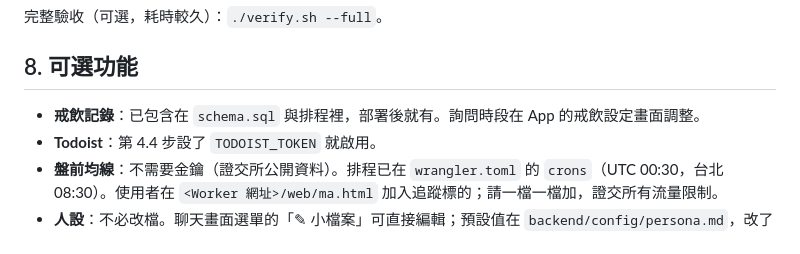
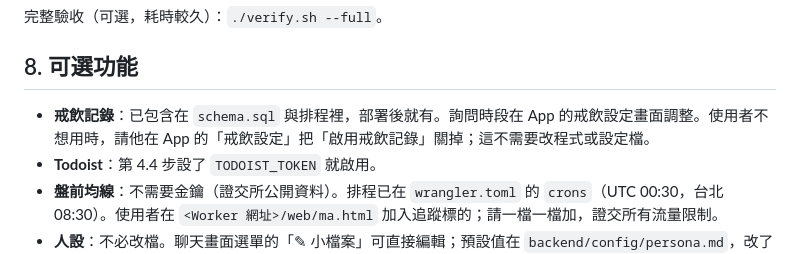
Before and after one commit to nekowaneko/maid-on-phone, a Markdown page: docs/AGENT-SETUP.md, the part around the change. Rendered like a GitHub page.

```diff
--- a/docs/AGENT-SETUP.md
+++ b/docs/AGENT-SETUP.md
@@ -154,7 +154,7 @@ npx wrangler deploy
 
 ## 8. 可選功能
 
-- **戒飲記錄**：已包含在 `schema.sql` 與排程裡，部署後就有。詢問時段在 App 的戒飲設定畫面調整。
+- **戒飲記錄**：已包含在 `schema.sql` 與排程裡，部署後就有。詢問時段在 App 的戒飲設定畫面調整。使用者不想用時，請他在 App 的「戒飲設定」把「啟用戒飲記錄」關掉；這不需要改程式或設定檔。
 - **Todoist**：第 4.4 步設了 `TODOIST_TOKEN` 就啟用。
 - **盤前均線**：不需要金鑰（證交所公開資料）。排程已在 `wrangler.toml` 的 `crons`（UTC 00:30，台北 08:30）。使用者在 `<Worker 網址>/web/ma.html` 加入追蹤標的；請一檔一檔加，證交所有流量限制。
 - **人設**：不必改檔。聊天畫面選單的「✎ 小檔案」可直接編輯；預設值在 `backend/config/persona.md`，改了需重新部署。
```
Also changed, not shown: README.md (+2 -2 lines), docs/M4.3-EXPENSIVE-PLAN.md (+2 -0 lines).
